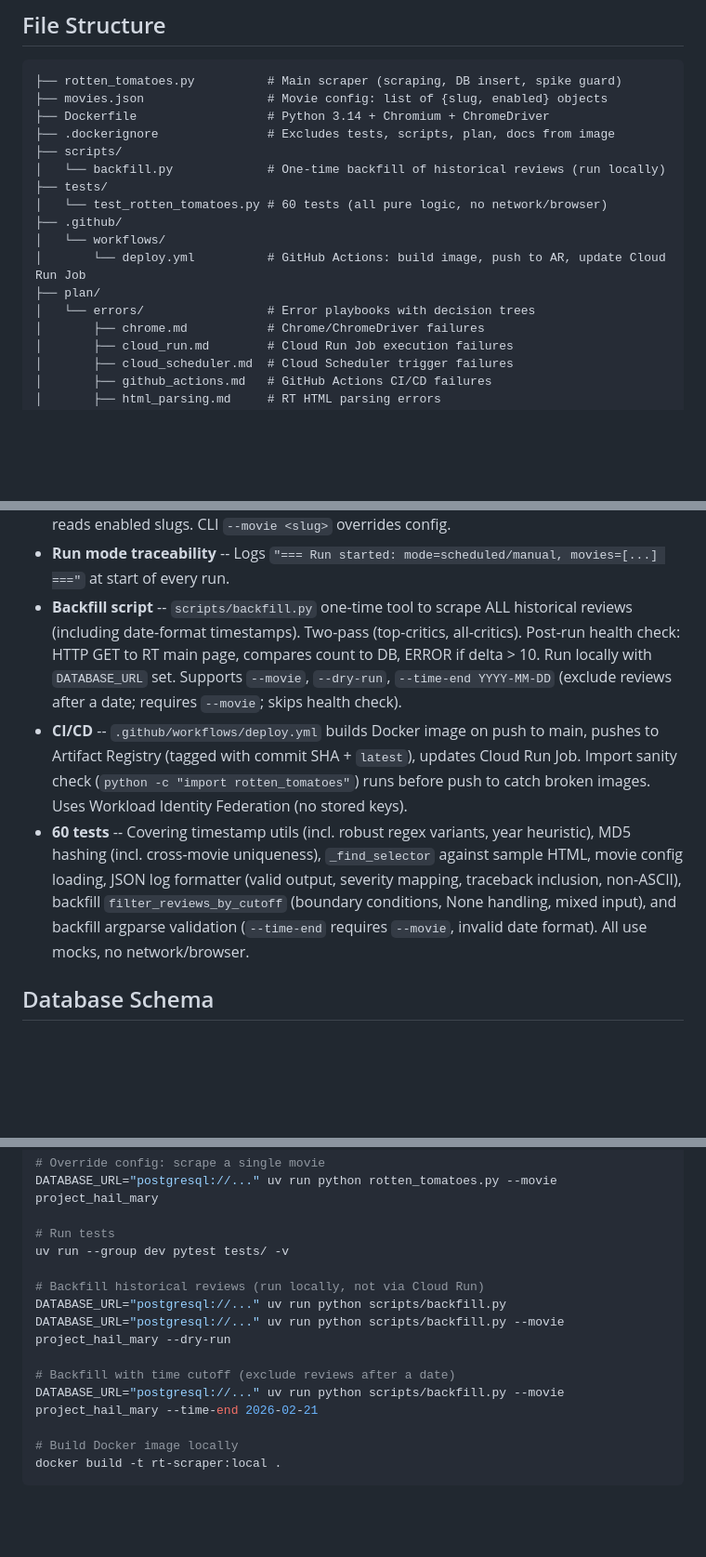
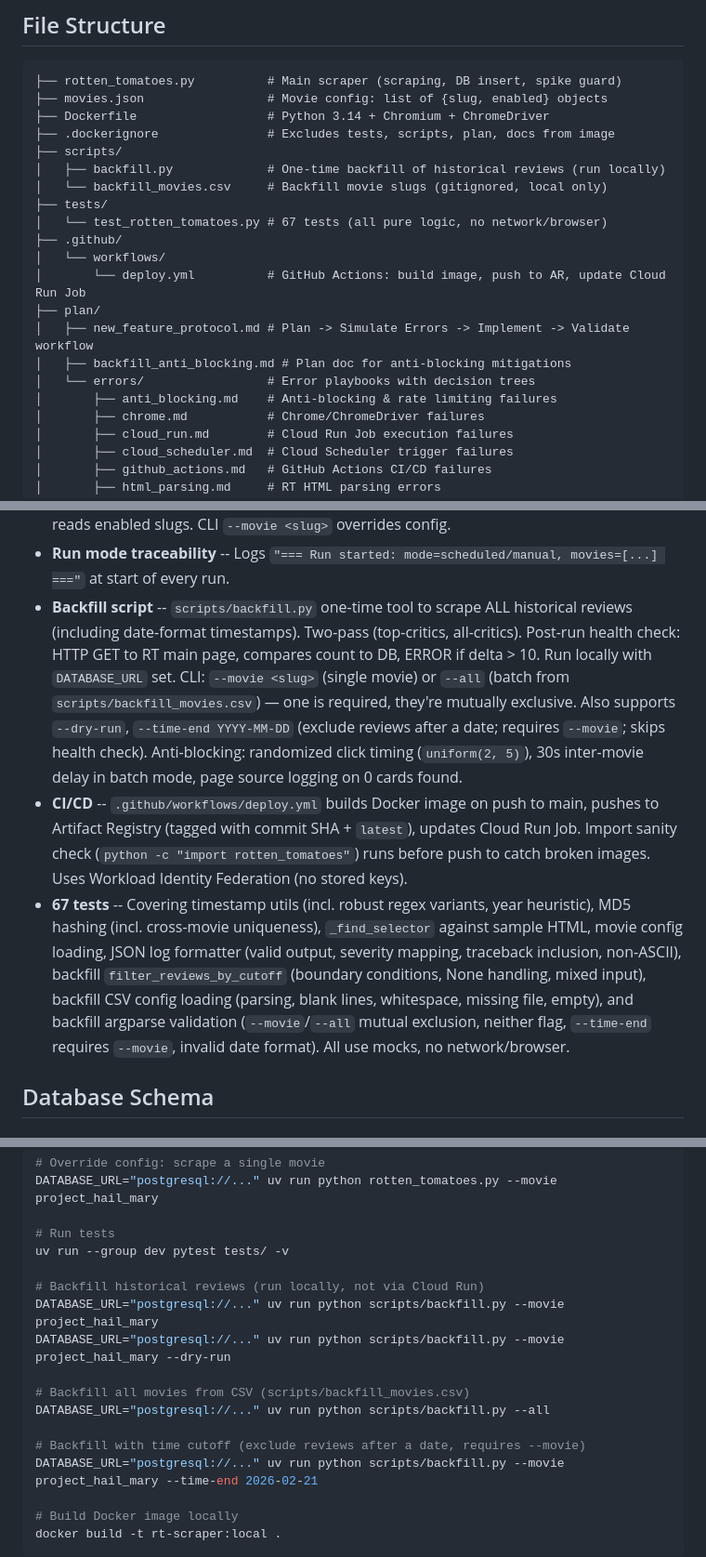
Before and after one commit to jakleh/rotten-tomatoes-analysis, a Markdown page: CLAUDE.md, 3 parts joined by grey strips. Shown at 93% size. Drawn GitHub-style; blank space fills up the shorter version.

```diff
--- a/CLAUDE.md
+++ b/CLAUDE.md
@@ -12,14 +12,18 @@ Rotten Tomatoes web scraper that builds a time-series database of movie reviews.
 ├── Dockerfile                  # Python 3.14 + Chromium + ChromeDriver
 ├── .dockerignore               # Excludes tests, scripts, plan, docs from image
 ├── scripts/
-│   └── backfill.py             # One-time backfill of historical reviews (run locally)
+│   ├── backfill.py             # One-time backfill of historical reviews (run locally)
+│   └── backfill_movies.csv     # Backfill movie slugs (gitignored, local only)
 ├── tests/
-│   └── test_rotten_tomatoes.py # 60 tests (all pure logic, no network/browser)
+│   └── test_rotten_tomatoes.py # 67 tests (all pure logic, no network/browser)
 ├── .github/
 │   └── workflows/
 │       └── deploy.yml          # GitHub Actions: build image, push to AR, update Cloud Run Job
 ├── plan/
+│   ├── new_feature_protocol.md # Plan -> Simulate Errors -> Implement -> Validate workflow
+│   ├── backfill_anti_blocking.md # Plan doc for anti-blocking mitigations
 │   └── errors/                 # Error playbooks with decision trees
+│       ├── anti_blocking.md    # Anti-blocking & rate limiting failures
 │       ├── chrome.md           # Chrome/ChromeDriver failures
 │       ├── cloud_run.md        # Cloud Run Job execution failures
 │       ├── cloud_scheduler.md  # Cloud Scheduler trigger failures
@@ -75,9 +79,9 @@ Rotten Tomatoes web scraper that builds a time-series database of movie reviews.
 - **Logging** -- JSON structured logging via `_CloudRunFormatter`. Emits `{"severity", "message", "time"}` per line so Cloud Run auto-maps severity to Cloud Logging. Handles tracebacks via `record.exc_info`.
 - **Multi-movie config** -- `movies.json` with `[{slug, enabled}]` entries. `load_movie_config()` reads enabled slugs. CLI `--movie <slug>` overrides config.
 - **Run mode traceability** -- Logs `"=== Run started: mode=scheduled/manual, movies=[...] ==="` at start of every run.
-- **Backfill script** -- `scripts/backfill.py` one-time tool to scrape ALL historical reviews (including date-format timestamps). Two-pass (top-critics, all-critics). Post-run health check: HTTP GET to RT main page, compares count to DB, ERROR if delta > 10. Run locally with `DATABASE_URL` set. Supports `--movie`, `--dry-run`, `--time-end YYYY-MM-DD` (exclude reviews after a date; requires `--movie`; skips health check).
+- **Backfill script** -- `scripts/backfill.py` one-time tool to scrape ALL historical reviews (including date-format timestamps). Two-pass (top-critics, all-critics). Post-run health check: HTTP GET to RT main page, compares count to DB, ERROR if delta > 10. Run locally with `DATABASE_URL` set. CLI: `--movie <slug>` (single movie) or `--all` (batch from `scripts/backfill_movies.csv`) — one is required, they're mutually exclusive. Also supports `--dry-run`, `--time-end YYYY-MM-DD` (exclude reviews after a date; requires `--movie`; skips health check). Anti-blocking: randomized click timing (`uniform(2, 5)`), 30s inter-movie delay in batch mode, page source logging on 0 cards found.
 - **CI/CD** -- `.github/workflows/deploy.yml` builds Docker image on push to main, pushes to Artifact Registry (tagged with commit SHA + `latest`), updates Cloud Run Job. Import sanity check (`python -c "import rotten_tomatoes"`) runs before push to catch broken images. Uses Workload Identity Federation (no stored keys).
-- **60 tests** -- Covering timestamp utils (incl. robust regex variants, year heuristic), MD5 hashing (incl. cross-movie uniqueness), `_find_selector` against sample HTML, movie config loading, JSON log formatter (valid output, severity mapping, traceback inclusion, non-ASCII), backfill `filter_reviews_by_cutoff` (boundary conditions, None handling, mixed input), and backfill argparse validation (`--time-end` requires `--movie`, invalid date format). All use mocks, no network/browser.
+- **67 tests** -- Covering timestamp utils (incl. robust regex variants, year heuristic), MD5 hashing (incl. cross-movie uniqueness), `_find_selector` against sample HTML, movie config loading, JSON log formatter (valid output, severity mapping, traceback inclusion, non-ASCII), backfill `filter_reviews_by_cutoff` (boundary conditions, None handling, mixed input), backfill CSV config loading (parsing, blank lines, whitespace, missing file, empty), and backfill argparse validation (`--movie`/`--all` mutual exclusion, neither flag, `--time-end` requires `--movie`, invalid date format). All use mocks, no network/browser.
 
 ## Database Schema
 
@@ -133,10 +137,13 @@ DATABASE_URL="postgresql://..." uv run python rotten_tomatoes.py --movie project
 uv run --group dev pytest tests/ -v
 
 # Backfill historical reviews (run locally, not via Cloud Run)
-DATABASE_URL="postgresql://..." uv run python scripts/backfill.py
+DATABASE_URL="postgresql://..." uv run python scripts/backfill.py --movie project_hail_mary
 DATABASE_URL="postgresql://..." uv run python scripts/backfill.py --movie project_hail_mary --dry-run
 
-# Backfill with time cutoff (exclude reviews after a date)
+# Backfill all movies from CSV (scripts/backfill_movies.csv)
+DATABASE_URL="postgresql://..." uv run python scripts/backfill.py --all
+
+# Backfill with time cutoff (exclude reviews after a date, requires --movie)
 DATABASE_URL="postgresql://..." uv run python scripts/backfill.py --movie project_hail_mary --time-end 2026-02-21
 
 # Build Docker image locally
```
Also changed, not shown: other parts of CLAUDE.md (+1 -1 lines), README.MD (+9 -5 lines).
